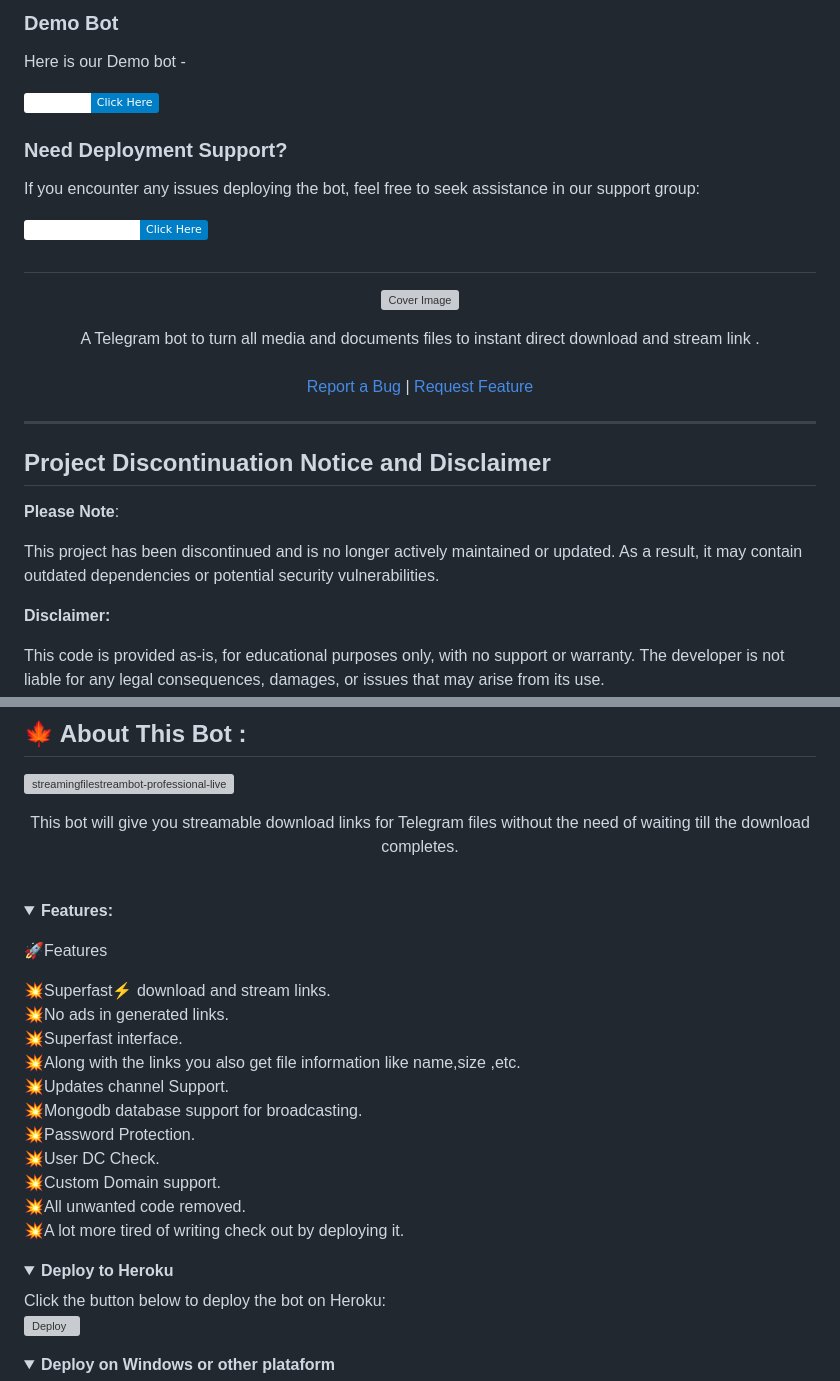
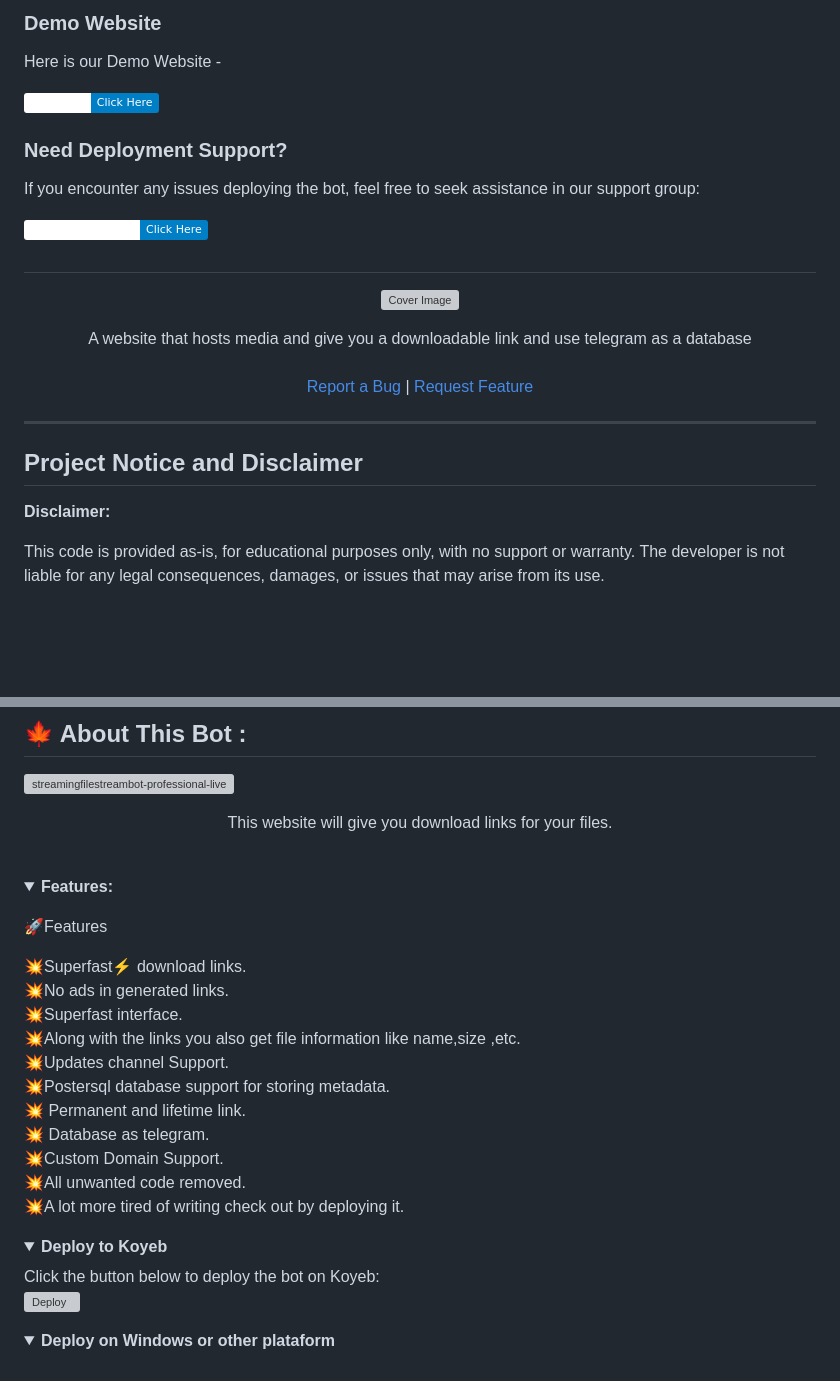
Before and after one commit to Workaccount6447/Hyperlink-, a Markdown page: readme.md, 2 parts joined by grey strips. Drawn GitHub-style; folded sections open; badges without logos; blank space fills up the shorter version; grey boxes are pictures that could not be loaded.

```diff
--- a/readme.md
+++ b/readme.md
@@ -4,7 +1,7 @@
 
-### Demo Bot
+### Demo Website
 
-Here is our Demo bot -
+Here is our Demo Website -
 
 [![Click Here](https://img.shields.io/badge/Demo%20Bot-Click%20Here-blue?style=flat&logo=telegram&labelColor=white&link=https://t.me/Bisal_Files_Talk)](https://t.me/Bisal_File2Link_Bot)
 
@@ -22,7 +19,7 @@ If you encounter any issues deploying the bot, feel free to seek assistance in o
   </a>
 
  <p align="center">
-    A Telegram bot to turn all media and documents files to instant direct download and stream link .
+    A website that hosts media and give you a downloadable link and use telegram as a database
     <br />
    </strong></a>
     <br />
@@ -34,11 +31,7 @@ If you encounter any issues deploying the bot, feel free to seek assistance in o
 
 <hr>
 
-## Project Discontinuation Notice and Disclaimer
-
-**Please Note**:
-
-This project has been discontinued and is no longer actively maintained or updated. As a result, it may contain outdated dependencies or potential security vulnerabilities.
+## Project Notice and Disclaimer
 
 **Disclaimer:**
 
@@ -58,7 +51,7 @@ Thank you for your interest in this project, and we appreciate your understandin
 
 </p>
 <p align='center'>
-    This bot will give you streamable download links for Telegram files without the need of waiting till the download completes.
+    This website will give you download links for your files.
 </p>
 
 
@@ -69,21 +62,21 @@ Thank you for your interest in this project, and we appreciate your understandin
 <p>
 
 🚀Features<p>
-💥Superfast⚡️ download and stream links.<br>
+💥Superfast⚡️ download links.<br>
 💥No ads in generated links.<br>
 💥Superfast interface.<br>
 💥Along with the links you also get file information like name,size ,etc.<br>
 💥Updates channel Support.<br>
-💥Mongodb database support for broadcasting.<br>
-💥Password Protection.<br>
-💥User DC Check.<br>
-💥Custom Domain support. <br>
+💥Postersql database support for storing metadata.<br>
+💥 Permanent and lifetime link.<br>
+💥 Database as telegram.<br>
+💥Custom Domain Support. <br>
 💥All unwanted code removed. <br>
 💥A lot more tired of writing check out by deploying it.
 </details>
   <details>
-      <summary><b>Deploy to Heroku<b></summary>
-      Click the button below to deploy the bot on Heroku:
+      <summary><b>Deploy to Koyeb<b></summary>
+      Click the button below to deploy the bot on Koyeb:
 
 [![Deploy](https://www.herokucdn.com/deploy/button.svg)](https://heroku.com/deploy?template=https://github.com/biisal/biisal-file-stream-pro)
 
```
Also changed, not shown: other parts of readme.md (+12 -61 lines).
